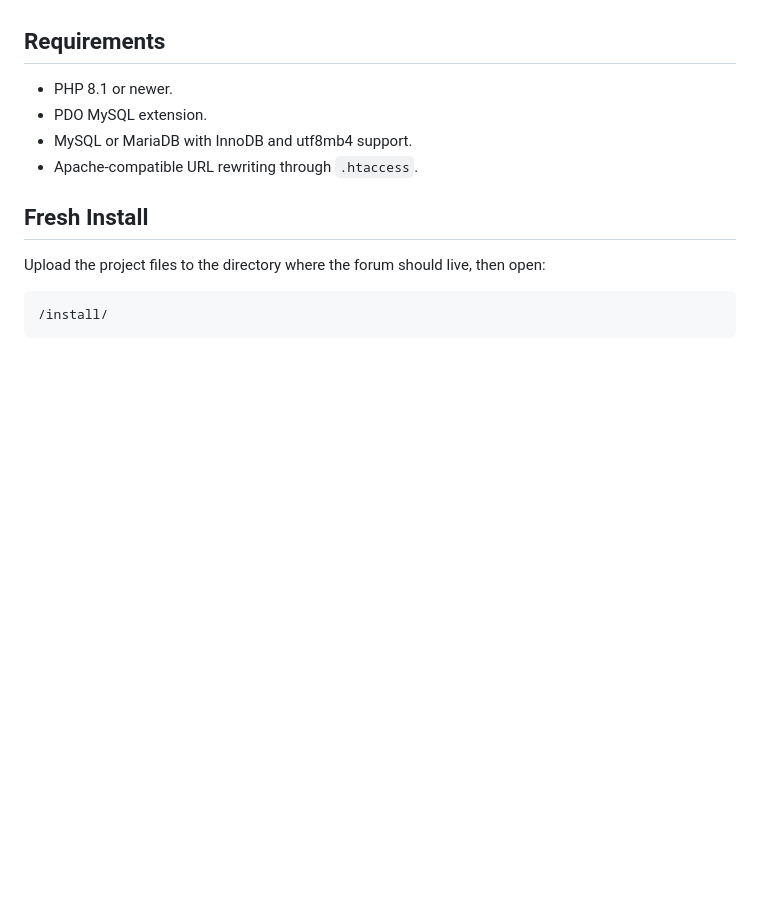
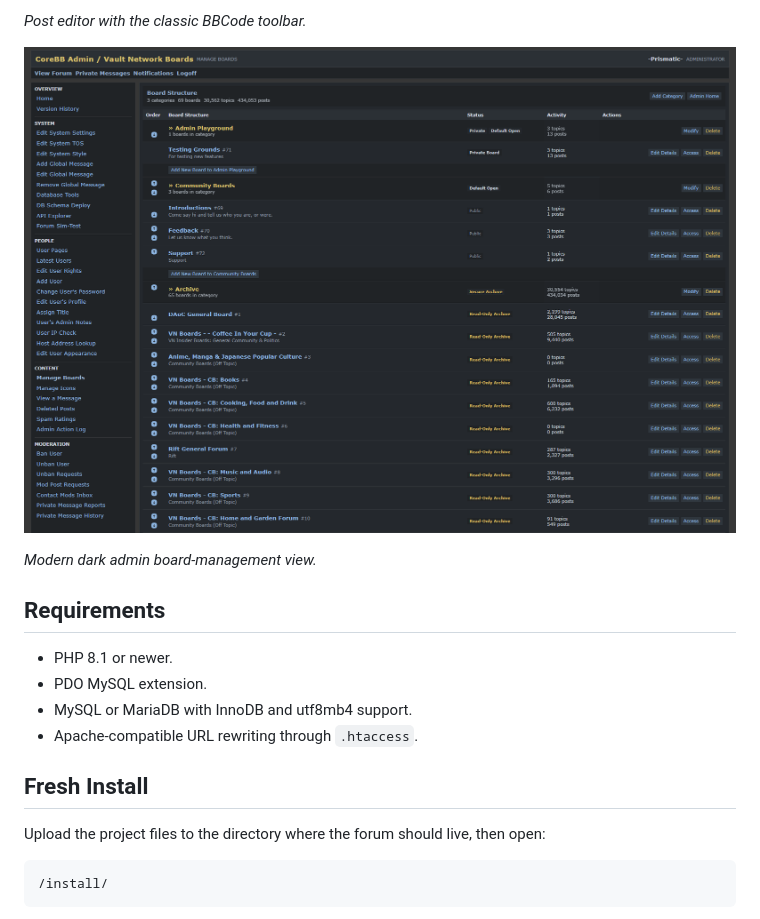
Before and after one commit to HannsGrubers/CoreBB, a Markdown page: README.md, the part around one of its changes. Rendered like a GitHub page; pictures changed too: docs/screenshots/live-admin-manage-boards.png (added); blank space fills up the shorter version.

Commit message:
Add README screenshots

```diff
--- a/README.md
+++ b/README.md
@@ -8,3 +23,8 @@ CoreBB is a PHP/MySQL bulletin board with Twig-backed public and admin templates
+*Post editor with the classic BBCode toolbar.*
+
+![Admin manage boards](docs/screenshots/live-admin-manage-boards.png)
+
+*Modern dark admin board-management view.*
 
 ## Requirements
 
```
Also changed, not shown: other parts of README.md (+15 -0 lines), docs/screenshots/live-code-formatting-thread.png (added), docs/screenshots/live-forum-index.png (added), docs/screenshots/live-post-editor.png (added).
